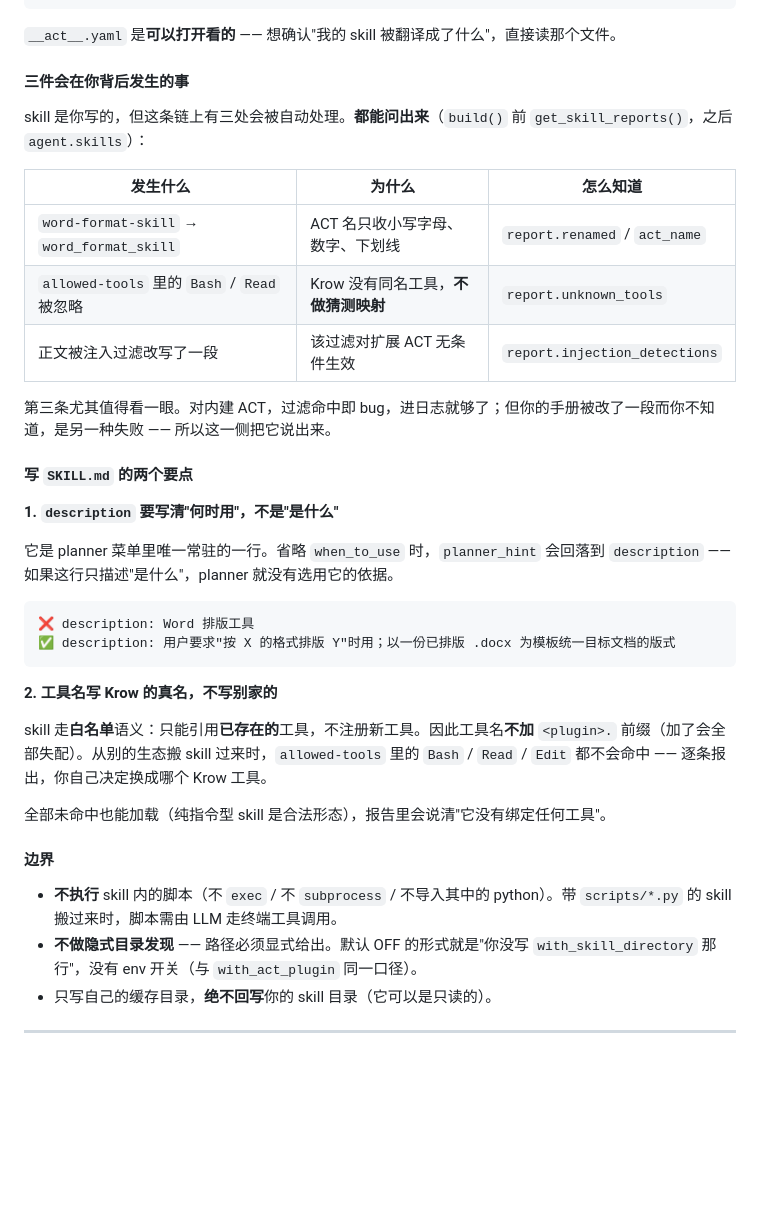
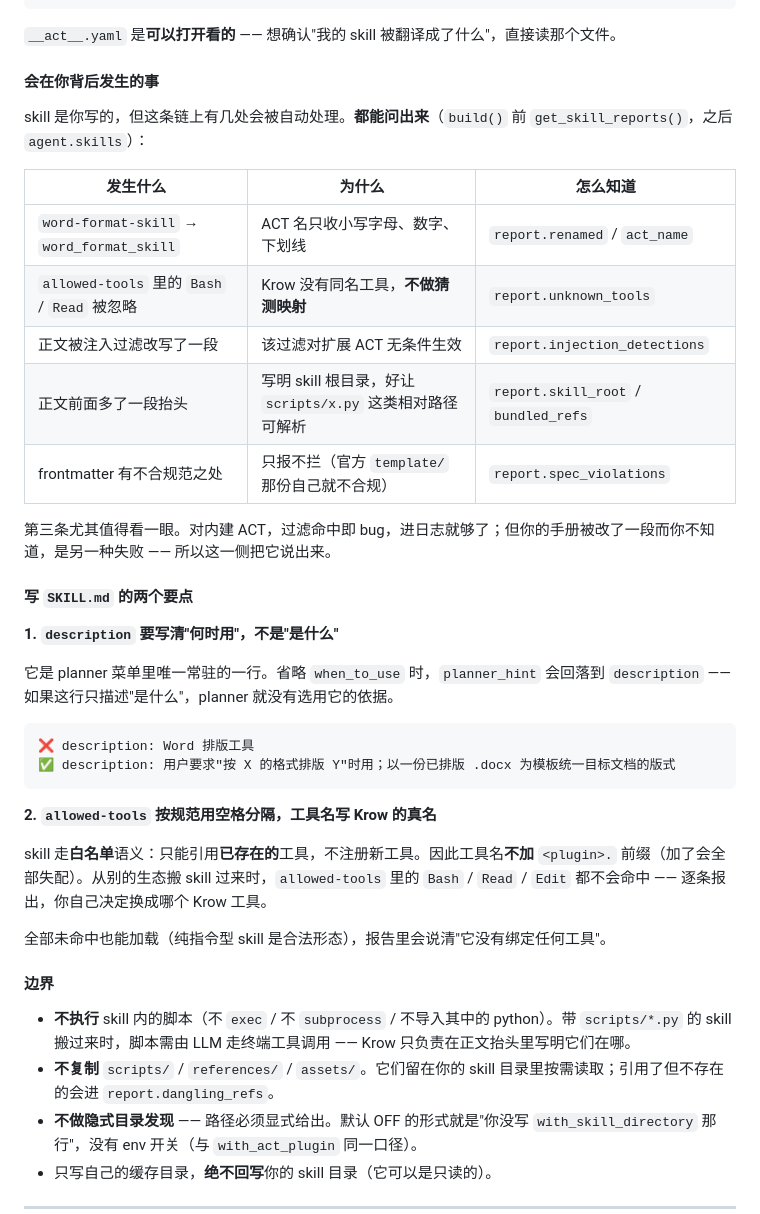
Before and after one commit to aullik5/krow-sdk-docs, a Markdown page: docs/advanced-development-guide.md, the part around the change. Rendered like a GitHub page; blank space fills up the shorter version.

````diff
--- a/docs/advanced-development-guide.md
+++ b/docs/advanced-development-guide.md
@@ -1053,15 +1053,17 @@ def test_my_act_doc_coverage():
 
 `__act__.yaml` 是**可以打开看的** —— 想确认"我的 skill 被翻译成了什么"，直接读那个文件。
 
-#### 三件会在你背后发生的事
-
-skill 是你写的，但这条链上有三处会被自动处理。**都能问出来**（`build()` 前 `get_skill_reports()`，之后 `agent.skills`）：
+#### 会在你背后发生的事
+
+skill 是你写的，但这条链上有几处会被自动处理。**都能问出来**（`build()` 前 `get_skill_reports()`，之后 `agent.skills`）：
 
 | 发生什么 | 为什么 | 怎么知道 |
 |---|---|---|
 | `word-format-skill` → `word_format_skill` | ACT 名只收小写字母、数字、下划线 | `report.renamed` / `act_name` |
 | `allowed-tools` 里的 `Bash` / `Read` 被忽略 | Krow 没有同名工具，**不做猜测映射** | `report.unknown_tools` |
 | 正文被注入过滤改写了一段 | 该过滤对扩展 ACT 无条件生效 | `report.injection_detections` |
+| 正文前面多了一段抬头 | 写明 skill 根目录，好让 `scripts/x.py` 这类相对路径可解析 | `report.skill_root` / `bundled_refs` |
+| frontmatter 有不合规范之处 | 只报不拦（官方 `template/` 那份自己就不合规） | `report.spec_violations` |
 
 第三条尤其值得看一眼。对内建 ACT，过滤命中即 bug，进日志就够了；但你的手册被改了一段而你不知道，是另一种失败 —— 所以这一侧把它说出来。
 
@@ -1076,7 +1078,7 @@ skill 是你写的，但这条链上有三处会被自动处理。**都能问出
 ✅ description: 用户要求"按 X 的格式排版 Y"时用；以一份已排版 .docx 为模板统一目标文档的版式
 ```
 
-**2. 工具名写 Krow 的真名，不写别家的**
+**2. `allowed-tools` 按规范用空格分隔，工具名写 Krow 的真名**
 
 skill 走**白名单**语义：只能引用**已存在的**工具，不注册新工具。因此工具名**不加** `<plugin>.` 前缀（加了会全部失配）。从别的生态搬 skill 过来时，`allowed-tools` 里的 `Bash` / `Read` / `Edit` 都不会命中 —— 逐条报出，你自己决定换成哪个 Krow 工具。
 
@@ -1084,7 +1086,8 @@ skill 走**白名单**语义：只能引用**已存在的**工具，不注册新
 
 #### 边界
 
-- **不执行** skill 内的脚本（不 `exec` / 不 `subprocess` / 不导入其中的 python）。带 `scripts/*.py` 的 skill 搬过来时，脚本需由 LLM 走终端工具调用。
+- **不执行** skill 内的脚本（不 `exec` / 不 `subprocess` / 不导入其中的 python）。带 `scripts/*.py` 的 skill 搬过来时，脚本需由 LLM 走终端工具调用 —— Krow 只负责在正文抬头里写明它们在哪。
+- **不复制** `scripts/` / `references/` / `assets/`。它们留在你的 skill 目录里按需读取；引用了但不存在的会进 `report.dangling_refs`。
 - **不做隐式目录发现** —— 路径必须显式给出。默认 OFF 的形式就是"你没写 `with_skill_directory` 那行"，没有 env 开关（与 `with_act_plugin` 同一口径）。
 - 只写自己的缓存目录，**绝不回写**你的 skill 目录（它可以是只读的）。
 
````
Also changed, not shown: docs/api-reference.md (+23 -2 lines).
